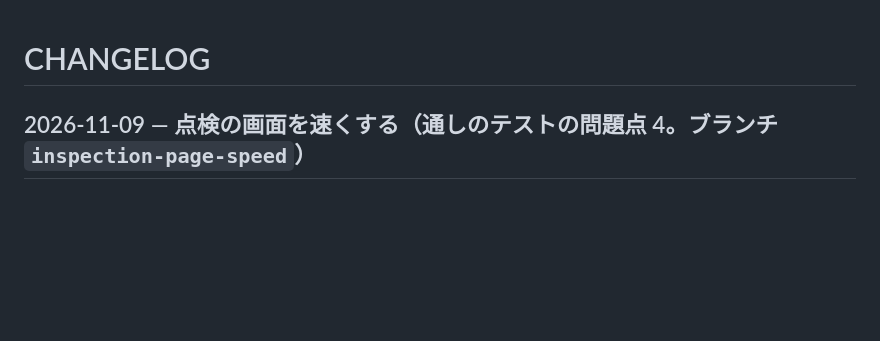
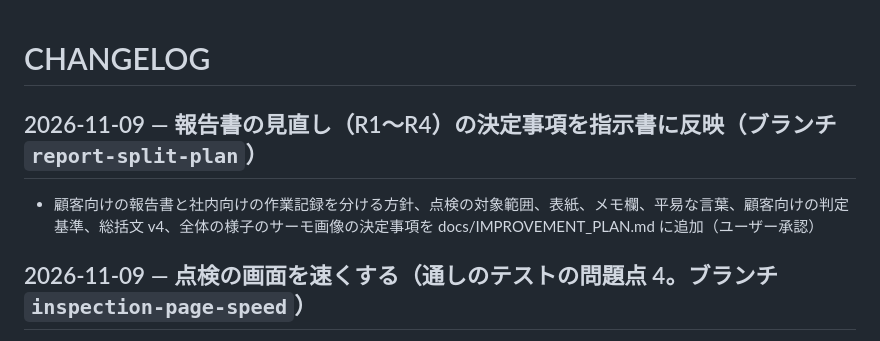
Before and after one commit to minaminakamura54b/solarsystem, a Markdown page: docs/CHANGELOG.md, the part around the change. Rendered like a GitHub page; blank space fills up the shorter version.

Commit message:
報告書の見直し（R1〜R4）の決定事項を指示書に反映する
顧客向けの報告書に社内向けの内容が混ざっていたため、分ける方針と
対象範囲・表紙・言い換え・総括文 v4・全体の画像の決定を、実装の前に
仕様の正本へ残す（ユーザー承認）。

Co-Authored-By: Claude Opus 5.5 <noreply@anthropic.com>

```diff
--- a/docs/CHANGELOG.md
+++ b/docs/CHANGELOG.md
@@ -1,4 +1,8 @@
 # CHANGELOG
+
+## 2026-11-09 — 報告書の見直し（R1〜R4）の決定事項を指示書に反映（ブランチ `report-split-plan`）
+
+- 顧客向けの報告書と社内向けの作業記録を分ける方針、点検の対象範囲、表紙、メモ欄、平易な言葉、顧客向けの判定基準、総括文 v4、全体の様子のサーモ画像の決定事項を docs/IMPROVEMENT_PLAN.md に追加（ユーザー承認）
 
 ## 2026-11-09 — 点検の画面を速くする（通しのテストの問題点 4。ブランチ `inspection-page-speed`）
 
```
Also changed, not shown: docs/IMPROVEMENT_PLAN.md (+14 -0 lines).
